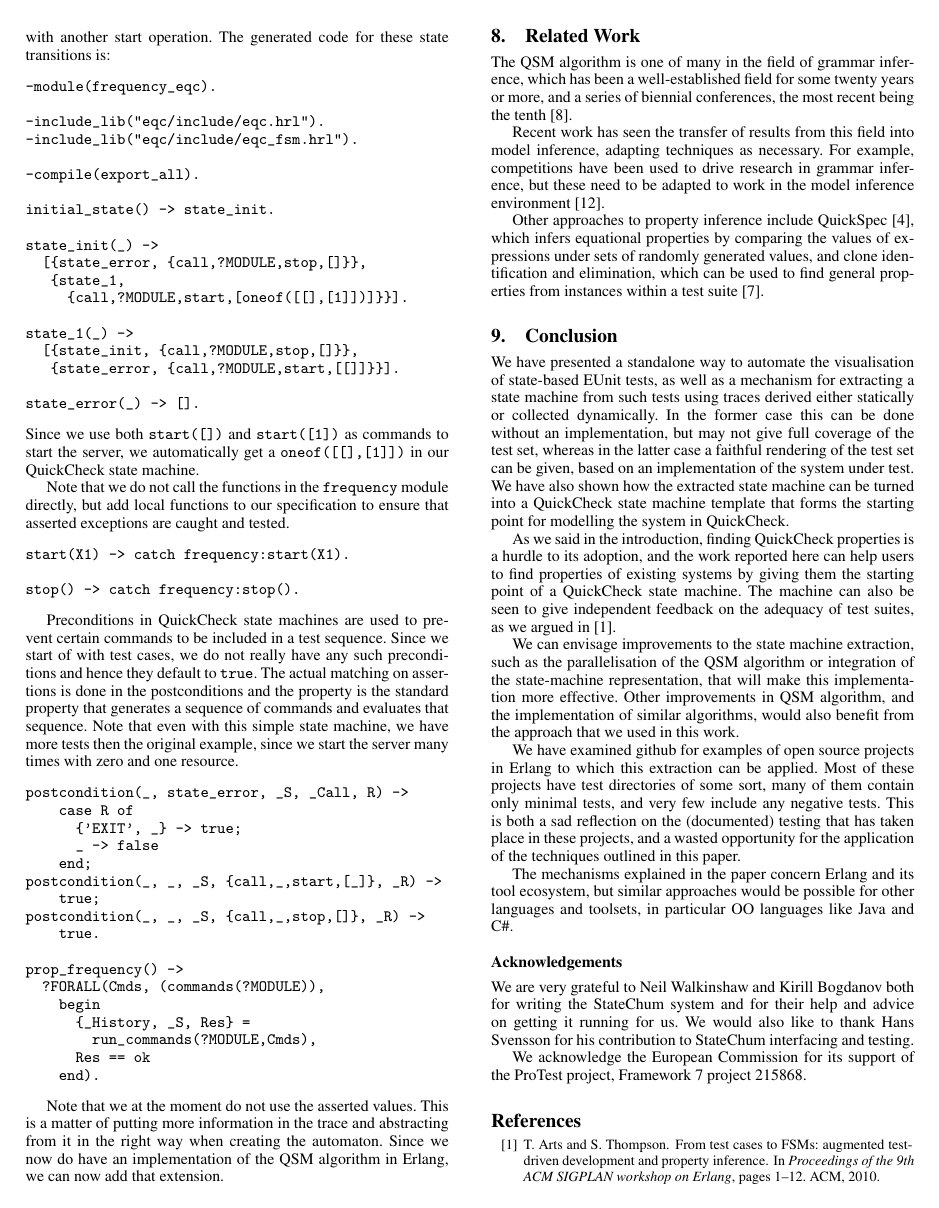
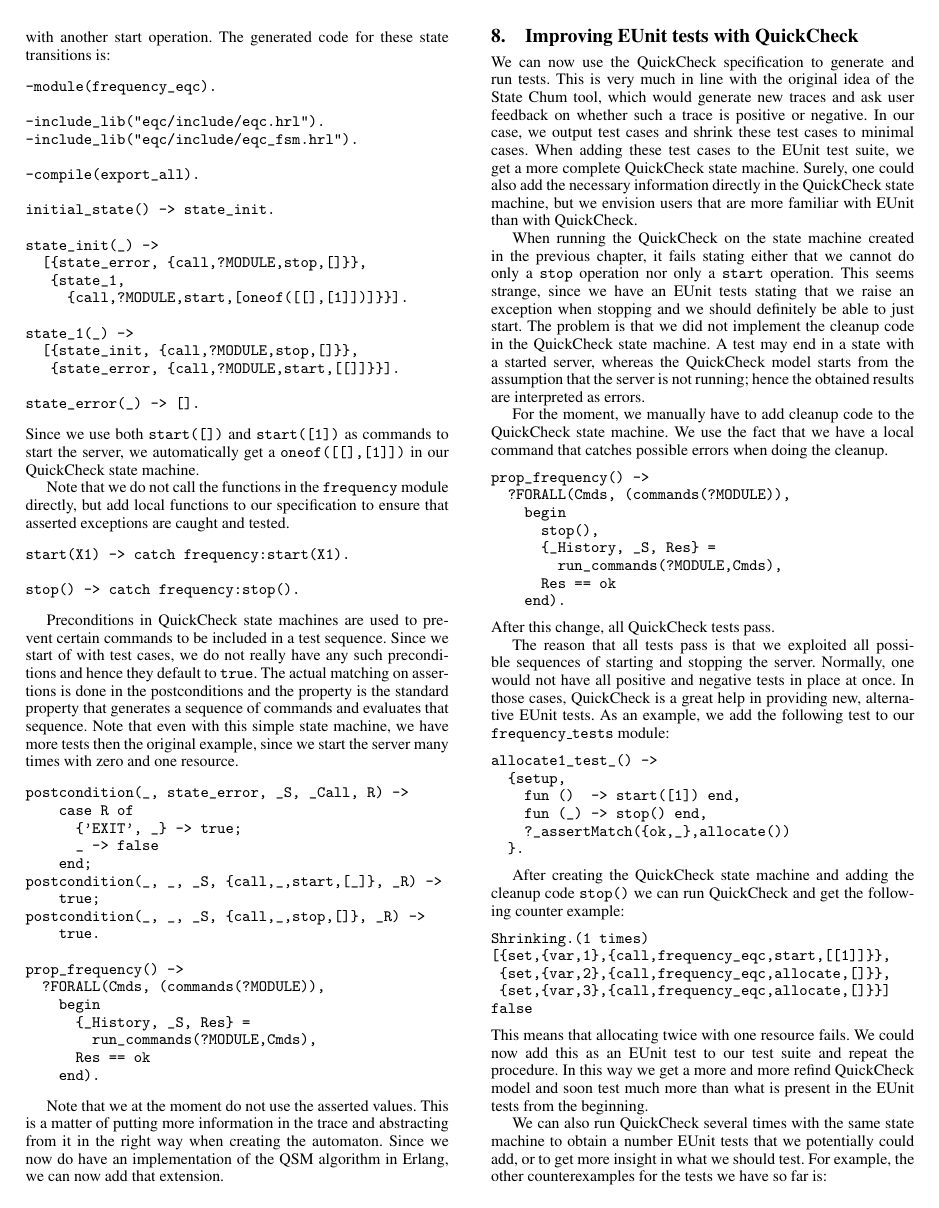
Before and after one commit to ThomasArts/Visualizing-EUnit-tests, a LaTeX paper (EW2011/TAPLST-ews2011.tex): page 8 of 9. Compiled offline with pdfLaTeX; a missing font is replaced by an installed copy or a similar font.

Commit message:
Added a section on how to get feedback from QuickCheck on the EUnit tests.

```diff
--- a/EW2011/TAPLST-ews2011.tex
+++ b/EW2011/TAPLST-ews2011.tex
@@ -870,6 +870,57 @@ Note that we at the moment do not use the asserted values. This is a matter of p
 Since we now do have an implementation of the QSM algorithm in Erlang, we can now
 add that extension.
 
+\section{Improving EUnit tests with QuickCheck}
+
+We can now use the QuickCheck specification to generate and run tests. This is very much in line with the original idea of the State Chum tool, which would generate new traces and ask user feedback on whether such a trace is positive or negative. In our case, we output test cases and shrink these test cases to minimal cases. When adding these test cases to the EUnit test suite, we get a more complete QuickCheck state machine. Surely, one could also add the necessary information directly in the QuickCheck state machine, but we envision users that are more familiar with EUnit than with QuickCheck.
+
+When running the QuickCheck on the state machine created in the previous chapter, it fails stating either that we cannot do only a \texttt{stop} operation nor only a \texttt{start} operation.
+This seems strange, since we have an EUnit tests stating that we raise an exception when stopping and we should definitely be able to just start. The problem is that we did not implement the cleanup code in the QuickCheck state machine. A test may end in a state with a started server, whereas the QuickCheck model starts from the assumption that the server is not running; hence the obtained results are interpreted as errors.
+
+For the moment, we manually have to add cleanup code to the QuickCheck state machine. We use the fact that we have a local command that catches possible errors when doing the cleanup.
+\begin{verbatim}
+prop_frequency() ->
+  ?FORALL(Cmds, (commands(?MODULE)),
+    begin
+      stop(),
+      {_History, _S, Res} =
+        run_commands(?MODULE,Cmds),
+      Res == ok
+    end).
+\end{verbatim}
+After this change, all QuickCheck tests pass.
+
+The reason that all tests pass is that we exploited all possible sequences of starting and stopping the server. Normally, one would not have all positive and negative tests in place at once. In those cases, QuickCheck is a great help in providing new, alternative EUnit tests.
+As an example, we add the following test to our \texttt{frequency\_tests} module:
+\begin{verbatim}
+allocate1_test_() ->
+  {setup,
+    fun ()  -> start([1]) end,
+    fun (_) -> stop() end,
+    ?_assertMatch({ok,_},allocate())
+  }.
+\end{verbatim}
+
+After creating the QuickCheck state machine and adding the cleanup code \verb+stop()+ we can run QuickCheck and get the following counter example:
+\begin{verbatim}
+Shrinking.(1 times)
+[{set,{var,1},{call,frequency_eqc,start,[[1]]}},
+ {set,{var,2},{call,frequency_eqc,allocate,[]}},
+ {set,{var,3},{call,frequency_eqc,allocate,[]}}]
+false
+\end{verbatim}
+This means that allocating twice with one resource fails. We could now add this as an EUnit test to our test suite and repeat the procedure. In this way we get a more and more refind QuickCheck model and soon test much more than what is present in the EUnit tests from the beginning.
+
+We can also run QuickCheck several times with the same state machine to obtain a number EUnit tests that we potentially could add, or to get more insight in what we should test. For example, the other counterexamples for the tests we have so far is:
+\begin{verbatim}
+Shrinking..(2 times)
+[{set,{var,1},{call,frequency_eqc,start,[[]]}},
+ {set,{var,2},{call,frequency_eqc,allocate,[]}}]
+false
+\end{verbatim}
+
+Different from using the graphical representation to have a user evaluate whether certain 'traces' are positive or negative (cf.\ \cite{arts2010test}), we present tests that the developer has to judge as valid or invalid tests. With little effort we can pretty print the test as Erlang code with the actual return values of  the calls as left-hand sides of matches.
+
 \section{Related Work}
 \label{RelatedWork}
 
```
Also changed, not shown: EW2011/TAPLST-ews2011.tex (1 more changed lines).
